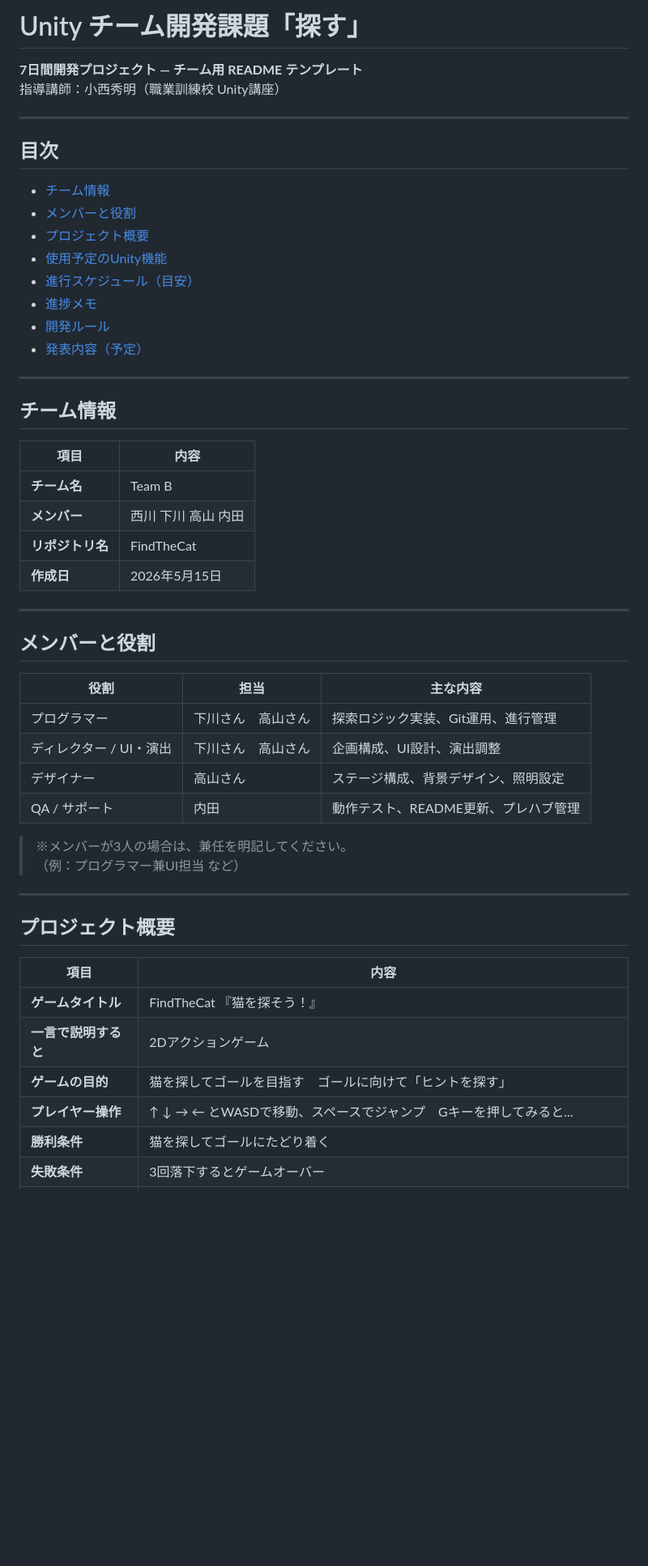
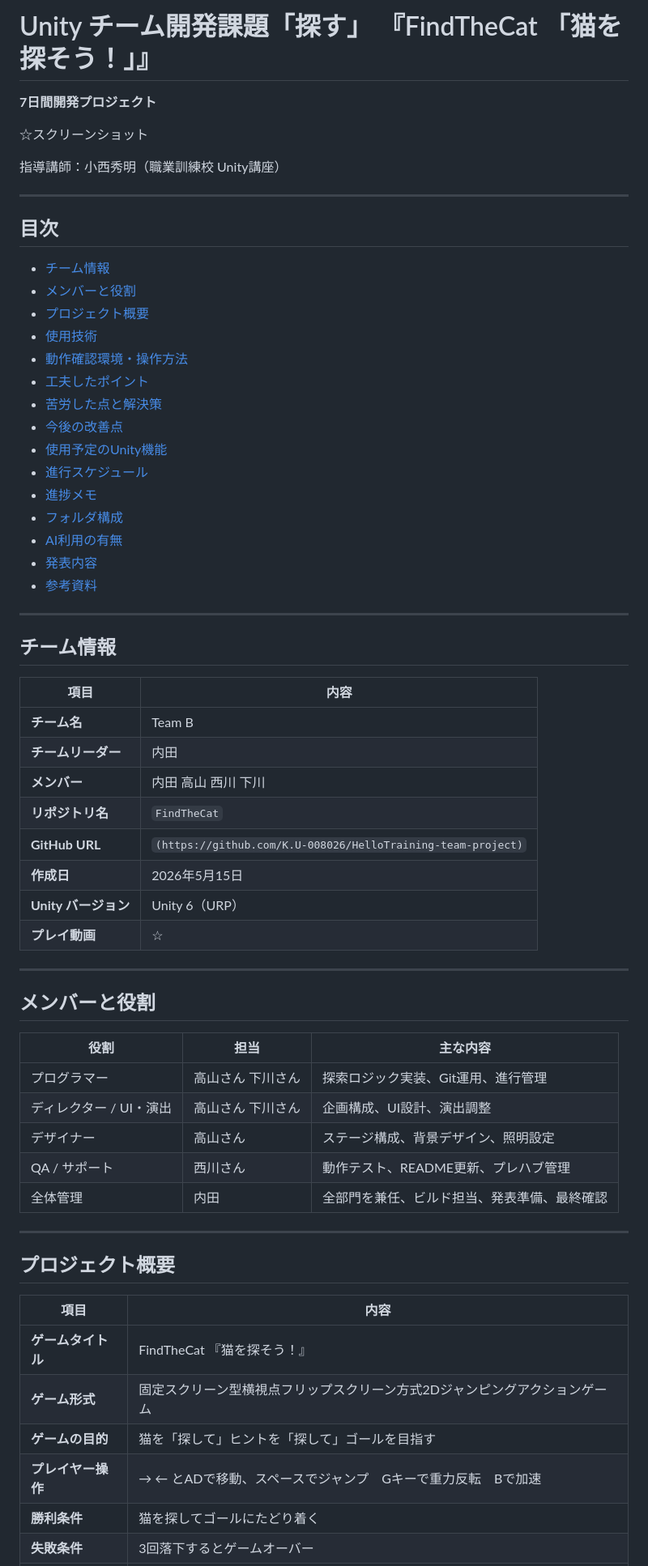
Before and after one commit to KODAI-Uchida-008026/HelloTraining-team-project, a Markdown page: README.md, the part around one of its changes. Shown at 81% size. Drawn GitHub-style; blank space fills up the shorter version.

```diff
--- a/README.md
+++ b/README.md
@@ -1,6 +1,9 @@
-# Unity チーム開発課題「探す」
+# Unity チーム開発課題「探す」 『FindTheCat 「猫を探そう！」』
 
-**7日間開発プロジェクト — チーム用 README テンプレート**
+**7日間開発プロジェクト**
+
+☆スクリーンショット
+
 指導講師：小西秀明（職業訓練校 Unity講座）
 
 ---
@@ -9,11 +12,18 @@
 - [チーム情報](#team-info)
 - [メンバーと役割](#members-and-roles)
 - [プロジェクト概要](#project-overview)
+- [使用技術](#tech-stack)
+- [動作確認環境・操作方法](#how-to-play)
+- [工夫したポイント](#highlights)
+- [苦労した点と解決策](#troubles)
+- [今後の改善点](#future)
 - [使用予定のUnity機能](#unity-features)
-- [進行スケジュール（目安）](#schedule)
+- [進行スケジュール](#schedule)
 - [進捗メモ](#progress-notes)
-- [開発ルール](#development-rules)
-- [発表内容（予定）](#presentation-plan)
+- [フォルダ構成](#folder-structure)
+- [AI利用の有無](#use-of-ai)
+- [発表内容](#presentation-plan)
+- [参考資料](#references)
 
 ---
 
@@ -22,9 +32,13 @@
 | 項目 | 内容 |
 |------|------|
 | **チーム名** | Team B|
-| **メンバー** |西川 下川 高山 内田 |
-| **リポジトリ名** | FindTheCat |
+| **チームリーダー** | 内田 |
+| **メンバー** |内田 高山 西川 下川 |
+| **リポジトリ名** | `FindTheCat` |
+| **GitHub URL** | `(https://github.com/K.U-008026/HelloTraining-team-project)` |
 | **作成日** | 2026年5月15日 |
+| **Unity バージョン** | Unity 6（URP） |
+| **プレイ動画** | ☆ |
 
 ---
 
@@ -32,13 +46,11 @@
 
 | 役割 | 担当 | 主な内容 |
 |------|------|----------|
-| プログラマー | 下川さん　高山さん| 探索ロジック実装、Git運用、進行管理 |
-| ディレクター / UI・演出 | 下川さん　高山さん | 企画構成、UI設計、演出調整 |
+| プログラマー | 高山さん 下川さん| 探索ロジック実装、Git運用、進行管理 |
+| ディレクター / UI・演出 | 高山さん 下川さん | 企画構成、UI設計、演出調整 |
 | デザイナー | 高山さん | ステージ構成、背景デザイン、照明設定 |
-| QA / サポート | 内田 | 動作テスト、README更新、プレハブ管理 |
-
-> ※メンバーが3人の場合は、兼任を明記してください。
-> （例：プログラマー兼UI担当 など）
+| QA / サポート | 西川さん | 動作テスト、README更新、プレハブ管理 |
+| 全体管理 | 内田 | 全部門を兼任、ビルド担当、発表準備、最終確認 |
 
 ---
 
@@ -47,9 +59,9 @@
 | 項目 | 内容 |
 |------|------|
 | **ゲームタイトル** | FindTheCat 『猫を探そう！』 |
-| **一言で説明すると** | 2Dアクションゲーム |
-| **ゲームの目的** | 猫を探してゴールを目指す　ゴールに向けて「ヒントを探す」 |
-| **プレイヤー操作** | ↑ ↓ → ← とWASDで移動、スペースでジャンプ　Gキーを押してみると... |
+| **ゲーム形式** | 固定スクリーン型横視点フリップスクリーン方式2Dジャンピングアクションゲーム |
+| **ゲームの目的** | 猫を「探して」ヒントを「探して」ゴールを目指す |
+| **プレイヤー操作** | → ← とADで移動、スペースでジャンプ　Gキーで重力反転　Bで加速 |
 | **勝利条件** | 猫を探してゴールにたどり着く |
 | **失敗条件** | 3回落下するとゲームオーバー |
 | **特徴・工夫点** | 『Climb Cloud』を参考としてシーン遷移やコース形態、プレイヤーやゴール設定を工夫 |
```
Also changed, not shown: other parts of README.md (+111 -45 lines).
